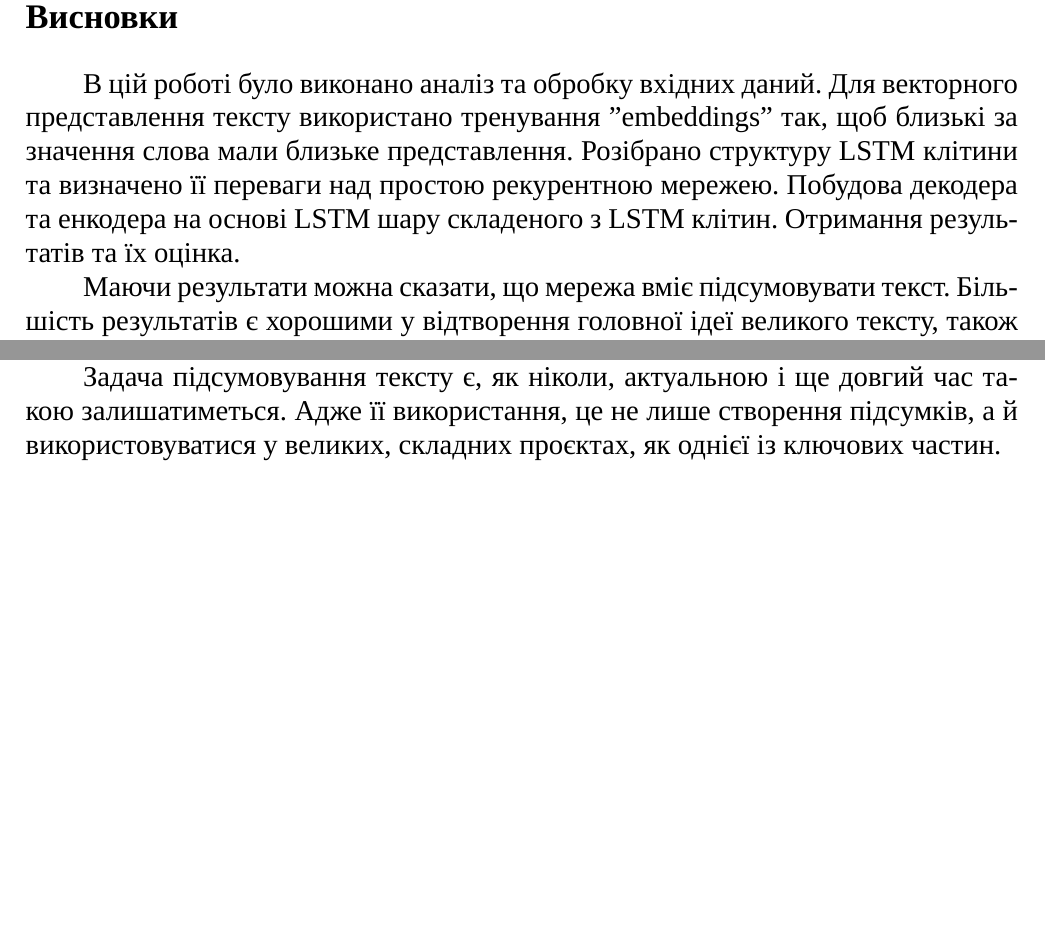
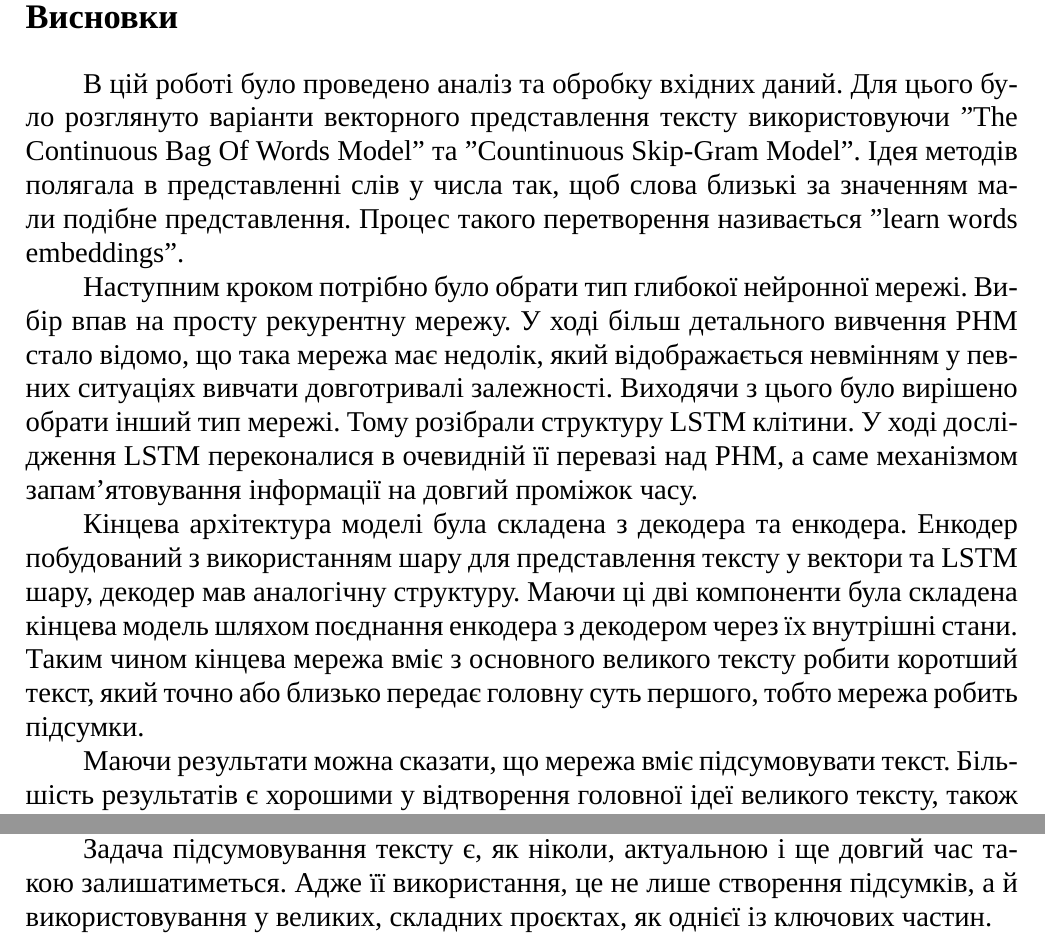
Before and after one commit to maksymborukh/text-summarization, a LaTeX document (paper/Borukh.tex): two parts of page 25 of 26, joined at a grey line, cut so that both start at the same text, the shorter picture padded with empty space. Compiled offline with XeLaTeX; a missing font is replaced by an installed copy or a similar font.

Commit message:
Rewrite conclusion

```diff
--- a/paper/Borukh.tex
+++ b/paper/Borukh.tex
@@ -550,11 +550,15 @@
 
  	\newpage
  	\anonsection{Висновки}
- 	\noindent \qquad  В цій роботі було виконано аналіз та обробку вхідних даний. Для векторного представлення тексту використано тренування ''embeddings'' так, щоб близькі за значення слова мали близьке представлення. Розібрано структуру LSTM клітини та визначено її переваги над простою рекурентною мережею. Побудова декодера та енкодера на основі LSTM шару складеного з LSTM клітин. Отримання результатів та їх оцінка.
+ 	\noindent \qquad В цій роботі було проведено аналіз та обробку вхідних даний. Для цього було розглянуто варіанти векторного представлення тексту використовуючи ''The Continuous Bag Of Words Model'' та ''Countinuous Skip-Gram Model''. Ідея методів полягала в представленні слів у числа так, щоб слова близькі за значенням мали подібне представлення. Процес такого перетворення називається ''learn words embeddings''.
+
+    \noindent \qquad Наступним кроком потрібно було обрати тип глибокої нейронної мережі. Вибір впав на просту рекурентну мережу. У ході більш детального вивчення РНМ стало відомо, що така мережа має недолік, який відображається невмінням у певних ситуаціях вивчати довготривалі залежності. Виходячи з цього було вирішено обрати інший тип мережі. Тому розібрали структуру LSTM клітини. У ході дослідження LSTM  переконалися в очевидній її перевазі над РНМ, а саме механізмом запам'ятовування інформації на довгий проміжок часу.
+
+    \noindent \qquad Кінцева архітектура моделі була складена з декодера та енкодера. Енкодер побудований з використанням шару для представлення тексту у вектори та LSTM шару, декодер мав аналогічну структуру. Маючи ці дві компоненти була складена кінцева модель шляхом поєднання енкодера з декодером через їх внутрішні стани. Таким чином кінцева мережа вміє з основного великого тексту робити коротший текст, який точно або близько передає головну суть першого, тобто мережа робить підсумки.
 
  	\noindent \qquad Маючи результати можна сказати, що мережа вміє підсумовувати текст. Більшість результатів є хорошими у відтворення головної ідеї великого тексту, також є непоганими з точки зору зв'язності слів між собою. Хоча і трапляються підсумки, де фрази повторюються, тобто йде зациклення. Таке явище називаються феноменом виродження тексту. Для того, щоб мінімізувати його вплив було розглянуто декілька методів, які підтвердили свою ефективність. Оцінка підсумків, використовуючи метрику ROUGE, показала невисокі результати. Це пов'язано зі специфікою роботи алгоритму оцінювання, адже йде пошук однакових слів у двох текстах. Хорошої метрики, яка б вміла оцінювати підсумки поки що немає. Адже така оцінка є окремою нетривіальною задачею, для реалізації якої треба вміти порівнювати головну ідею тексту та підсумку враховуючи не лише збіги слів в обох частинах, а і його абстрактну складову. Тому отримані результати можна вважати хорошими.
 
- 	\noindent \qquad Задача підсумовування тексту є, як ніколи, актуальною і ще довгий час такою залишатиметься. Адже її використання, це не лише створення підсумків, а й  використовуватися у великих, складних проєктах, як однієї із ключових частин.
+ 	\noindent \qquad Задача підсумовування тексту є, як ніколи, актуальною і ще довгий час такою залишатиметься. Адже її використання, це не лише створення підсумків, а й  використовування у великих, складних проєктах, як однієї із ключових частин.
 
 %--------------------------------------------------------------------------------------
 
```
Also changed, not shown: paper/Borukh.pdf, paper/Borukh.tex (4 more changed lines), 2 other files.
